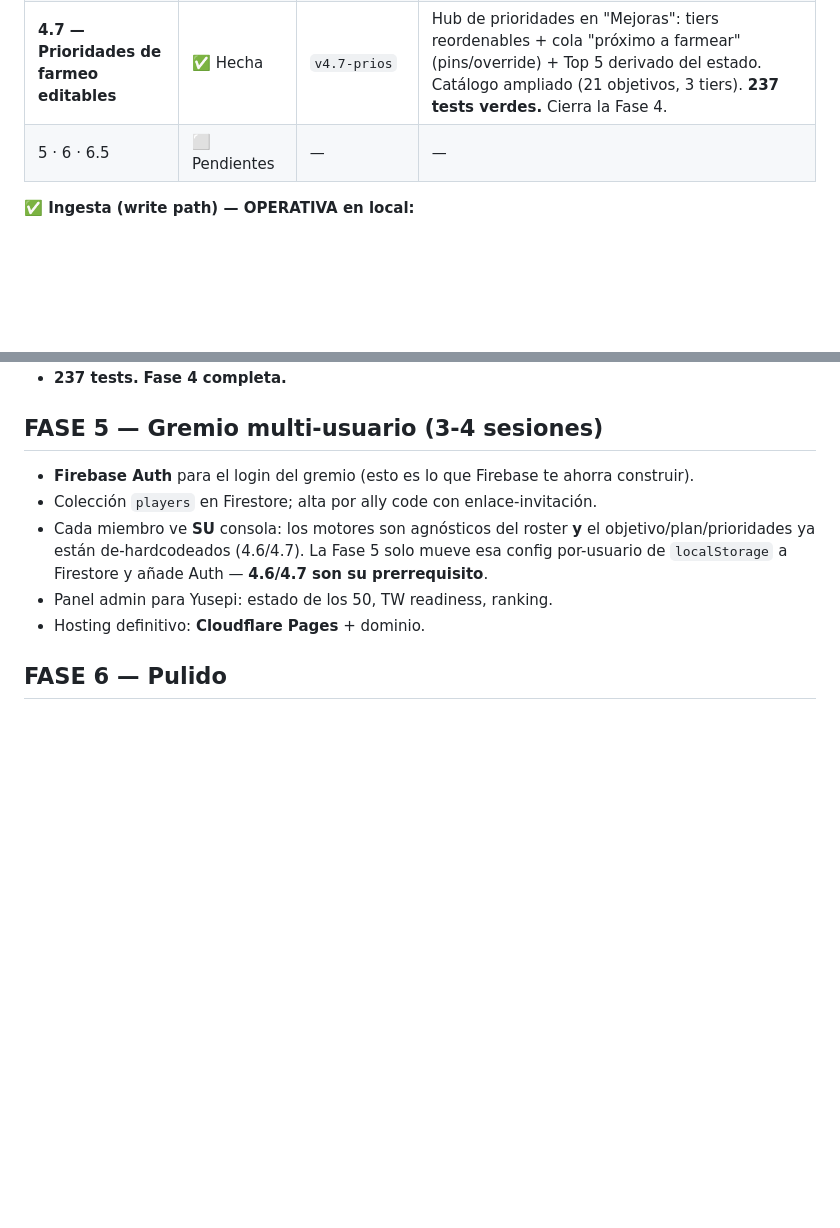
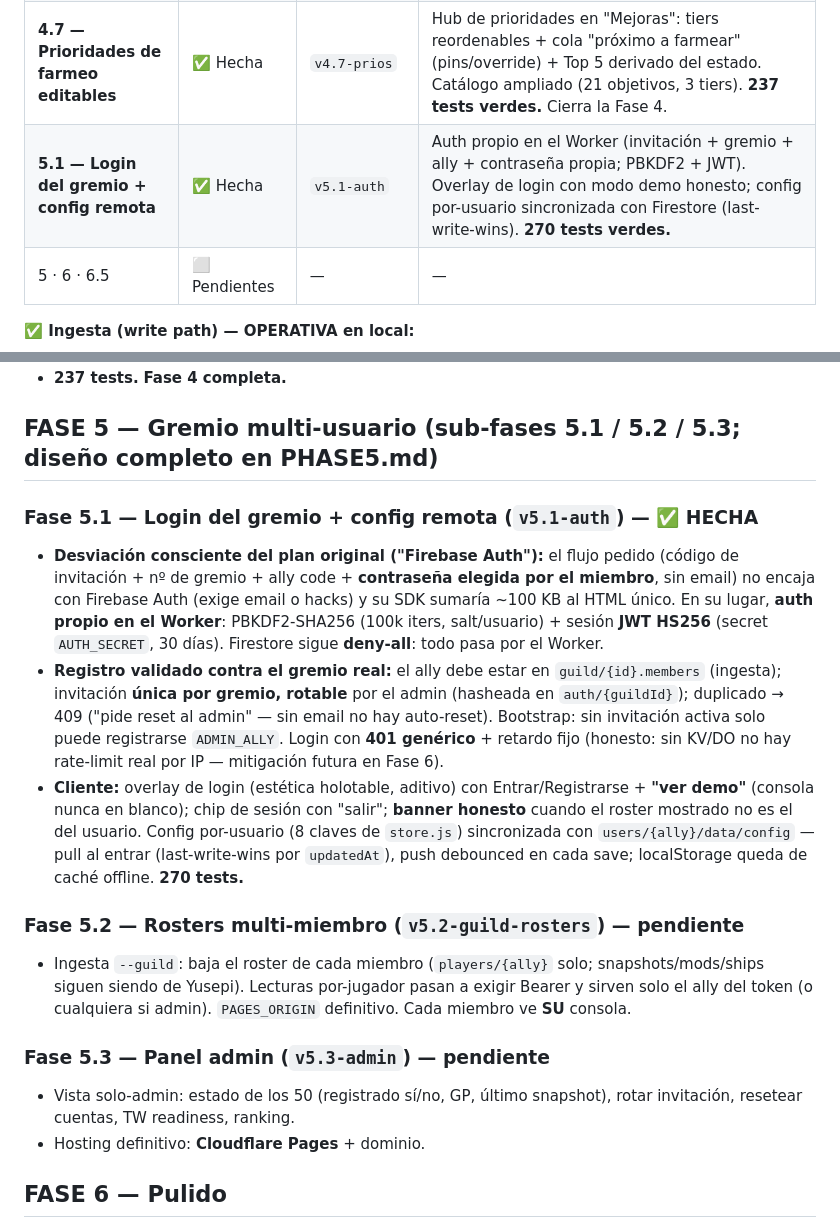
Before and after one commit to josepcalvettarrago/swgoh-consola, a Markdown page: ROADMAP.md, 2 parts joined by grey strips. Drawn GitHub-style; blank space fills up the shorter version.

```diff
--- a/ROADMAP.md
+++ b/ROADMAP.md
@@ -37,6 +37,7 @@ Dashboard single-file HTML (~190 KB) para gestión de cuenta F2P de SWGOH.
 | **4.5 — Planificador de datacrones** | ✅ Hecha | `v4.5-datacrons` | Pestaña Datacrons: recomendador CURADO por temporada (tienes 0) cruzando `datacron_db` con el roster. Motor puro `datacrons.js`, 100% cliente. **203 tests verdes.** |
 | **4.6 — Objetivo de ascensión configurable** | ✅ Hecha | `v4.6-ascension` | De-hardcodeo: tab "Vader"→"Ascensión" con selector de objetivo (`unlock_db`: 10 GLs + 3 legendaries; Vader migrado 57/17) + motor `ascension.js` + plan editable + tab GL derivada. Prerrequisito de la Fase 5. **224 tests verdes.** |
 | **4.7 — Prioridades de farmeo editables** | ✅ Hecha | `v4.7-prios` | Hub de prioridades en "Mejoras": tiers reordenables + cola "próximo a farmear" (pins/override) + Top 5 derivado del estado. Catálogo ampliado (21 objetivos, 3 tiers). **237 tests verdes.** Cierra la Fase 4. |
+| **5.1 — Login del gremio + config remota** | ✅ Hecha | `v5.1-auth` | Auth propio en el Worker (invitación + gremio + ally + contraseña propia; PBKDF2 + JWT). Overlay de login con modo demo honesto; config por-usuario sincronizada con Firestore (last-write-wins). **270 tests verdes.** |
 | 5 · 6 · 6.5 | ⬜ Pendientes | — | — |
 
 **✅ Ingesta (write path) — OPERATIVA en local:**
@@ -286,13 +287,33 @@ Ver `PHASE0.md` para el paso a paso detallado. Resumen:
   (los 3 tiers con contenido; journey long tail pendiente, requisitos antiguos marcados "por confirmar").
 - **237 tests.** **Fase 4 completa.**
 
-## FASE 5 — Gremio multi-usuario (3-4 sesiones)
-- **Firebase Auth** para el login del gremio (esto es lo que Firebase te ahorra construir).
-- Colección `players` en Firestore; alta por ally code con enlace-invitación.
-- Cada miembro ve **SU** consola: los motores son agnósticos del roster **y** el objetivo/plan/prioridades
-  ya están de-hardcodeados (4.6/4.7). La Fase 5 solo mueve esa config por-usuario de `localStorage` a
-  Firestore y añade Auth — **4.6/4.7 son su prerrequisito**.
-- Panel admin para Yusepi: estado de los 50, TW readiness, ranking.
+## FASE 5 — Gremio multi-usuario (sub-fases 5.1 / 5.2 / 5.3; diseño completo en PHASE5.md)
+
+### Fase 5.1 — Login del gremio + config remota (`v5.1-auth`) — ✅ HECHA
+- **Desviación consciente del plan original ("Firebase Auth"):** el flujo pedido (código de invitación +
+  nº de gremio + ally code + **contraseña elegida por el miembro**, sin email) no encaja con Firebase Auth
+  (exige email o hacks) y su SDK sumaría ~100 KB al HTML único. En su lugar, **auth propio en el Worker**:
+  PBKDF2-SHA256 (100k iters, salt/usuario) + sesión **JWT HS256** (secret `AUTH_SECRET`, 30 días).
+  Firestore sigue **deny-all**: todo pasa por el Worker.
+- **Registro validado contra el gremio real:** el ally debe estar en `guild/{id}.members` (ingesta);
+  invitación **única por gremio, rotable** por el admin (hasheada en `auth/{guildId}`); duplicado → 409
+  ("pide reset al admin" — sin email no hay auto-reset). Bootstrap: sin invitación activa solo puede
+  registrarse `ADMIN_ALLY`. Login con **401 genérico** + retardo fijo (honesto: sin KV/DO no hay
+  rate-limit real por IP — mitigación futura en Fase 6).
+- **Cliente:** overlay de login (estética holotable, aditivo) con Entrar/Registrarse + **"ver demo"**
+  (consola nunca en blanco); chip de sesión con "salir"; **banner honesto** cuando el roster mostrado no
+  es el del usuario. Config por-usuario (8 claves de `store.js`) sincronizada con
+  `users/{ally}/data/config` — pull al entrar (last-write-wins por `updatedAt`), push debounced en cada
+  save; localStorage queda de caché offline. **270 tests.**
+
+### Fase 5.2 — Rosters multi-miembro (`v5.2-guild-rosters`) — pendiente
+- Ingesta `--guild`: baja el roster de cada miembro (`players/{ally}` solo; snapshots/mods/ships siguen
+  siendo de Yusepi). Lecturas por-jugador pasan a exigir Bearer y sirven solo el ally del token
+  (o cualquiera si admin). `PAGES_ORIGIN` definitivo. Cada miembro ve **SU** consola.
+
+### Fase 5.3 — Panel admin (`v5.3-admin`) — pendiente
+- Vista solo-admin: estado de los 50 (registrado sí/no, GP, último snapshot), rotar invitación,
+  resetear cuentas, TW readiness, ranking.
 - Hosting definitivo: **Cloudflare Pages** + dominio.
 
 ## FASE 6 — Pulido
```
Also changed, not shown: PHASE5.md (added, +119 -0 lines), docs/CHANGELOG.md (+31 -0 lines).
